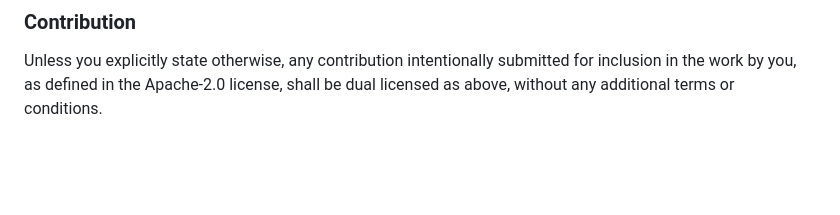
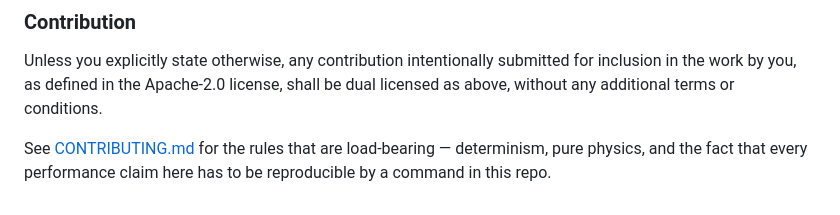
Before and after one commit to modirniya/the-universe, a Markdown page: README.md, the part around the change. Rendered like a GitHub page; blank space fills up the shorter version.

```diff
--- a/README.md
+++ b/README.md
@@ -226,3 +226,7 @@ not. Offering both means neither constituency is locked out.
 Unless you explicitly state otherwise, any contribution intentionally submitted
 for inclusion in the work by you, as defined in the Apache-2.0 license, shall be
 dual licensed as above, without any additional terms or conditions.
+
+See [CONTRIBUTING.md](CONTRIBUTING.md) for the rules that are load-bearing —
+determinism, pure physics, and the fact that every performance claim here has
+to be reproducible by a command in this repo.
```
Also changed, not shown: CLAUDE.md (+1 -1 lines), CONTRIBUTING.md (added, +174 -0 lines).
